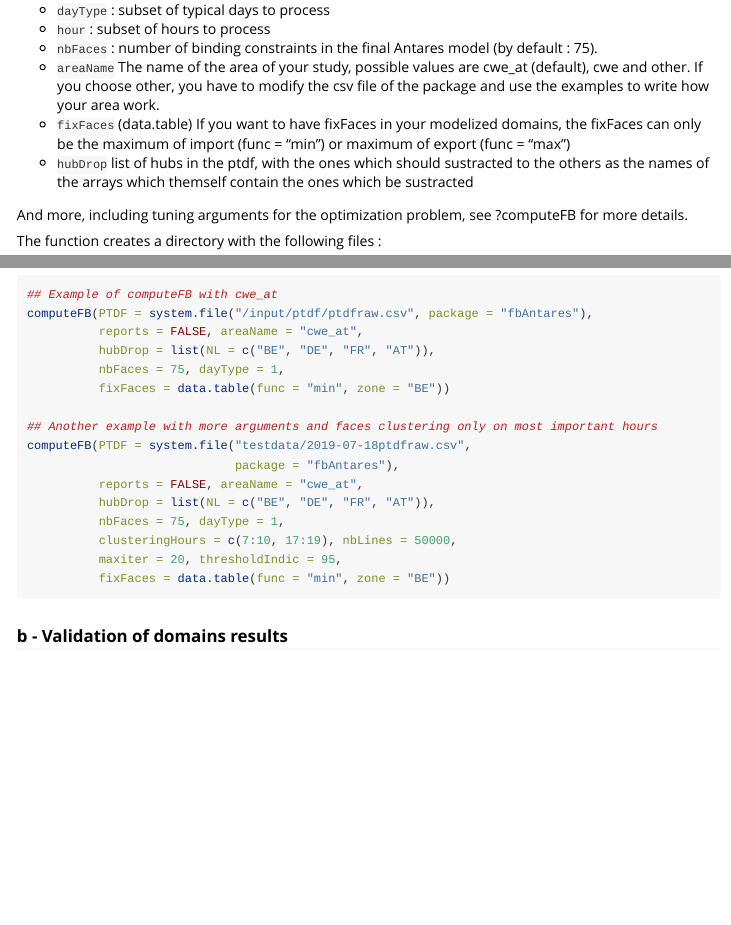
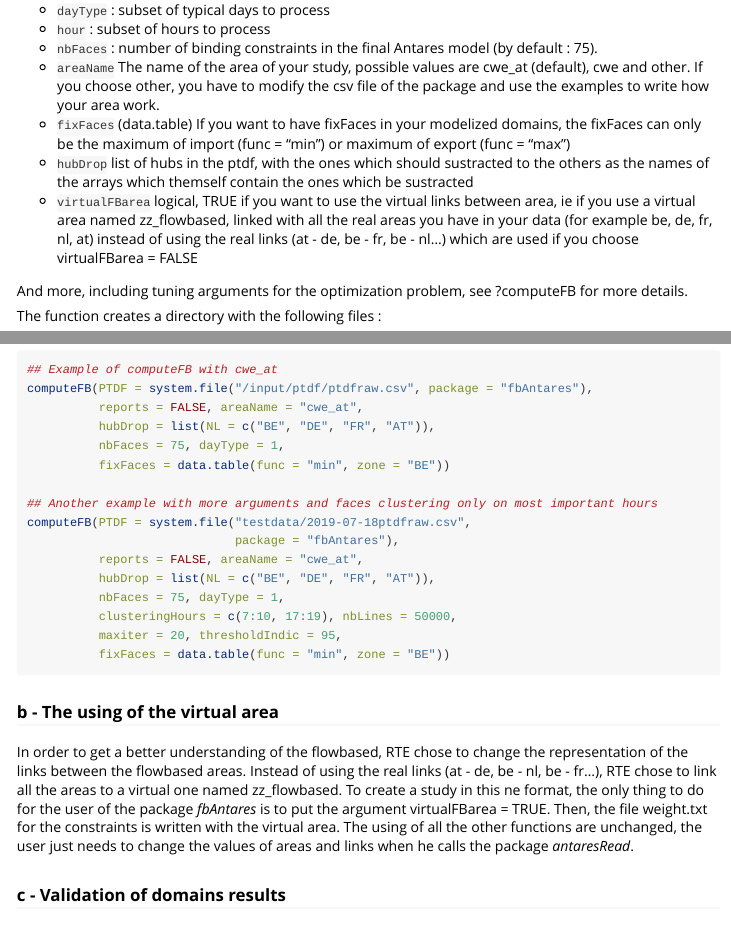
Before and after one commit to rte-antares-rpackage/fbAntares, an R Markdown document (vignettes/BeforeAntares.Rmd): the page in a window 1100 px wide, from 1670 px down, and a second part further down, joined at a grey line. Rendered offline with R 4.5, knitr and Pandoc, with nearby package versions; some code elsewhere in the file could not run offline; long lines of code are wrapped.

Commit message:
màj doc

````diff
--- a/vignettes/BeforeAntares.Rmd
+++ b/vignettes/BeforeAntares.Rmd
@@ -106,6 +106,7 @@ of the package and use the examples to write how your area work.
 * ``fixFaces`` (data.table) If you want to have fixFaces in your modelized domains, the fixFaces can only be the maximum of import (func = "min") or maximum of export (func = "max")
 * ``hubDrop`` list of hubs in the ptdf, with the ones which should
 sustracted to the others as the names of the arrays which themself contain the ones which be sustracted
+* ``virtualFBarea`` logical, TRUE if you want to use the virtual links between area, ie if you use a virtual area named zz_flowbased, linked with all the real areas you have in your data (for example be, de, fr, nl, at) instead of using the real links (at - de, be - fr, be - nl...) which are used if you choose virtualFBarea = FALSE
 
 And more, including tuning arguments for the optimization problem, see ?computeFB for more details.
 
@@ -136,7 +137,12 @@ computeFB(PTDF = system.file("testdata/2019-07-18ptdfraw.csv",
 
 ```
 
-### b - Validation of domains results
+### b - The using of the virtual area
+
+In order to get a better understanding of the flowbased, RTE chose to change the representation of the links between the flowbased areas. Instead of using the real links (at - de, be - nl, be - fr...), RTE chose to link all the areas to a virtual one named zz_flowbased. To create a study in this ne format, the only thing to do for the user of the package *fbAntares* is to put the argument virtualFBarea = TRUE. Then, the file weight.txt for the constraints is written with the virtual area. The using of all the other functions are unchanged, the user just needs to change the values of areas and links when he calls the package *antaresRead*.
+
+
+### c - Validation of domains results
 
 The function ``getMaxImportExport()`` returns a data.table and a csv if you want to.
 The result is the difference between the maximum of imports and exports between the modelized domain and the real domain for the different areas
````
Also changed, not shown: R/graphs.R (+3 -0 lines), R/initFlowBased.R (+1 -1 lines), 2 other files.
